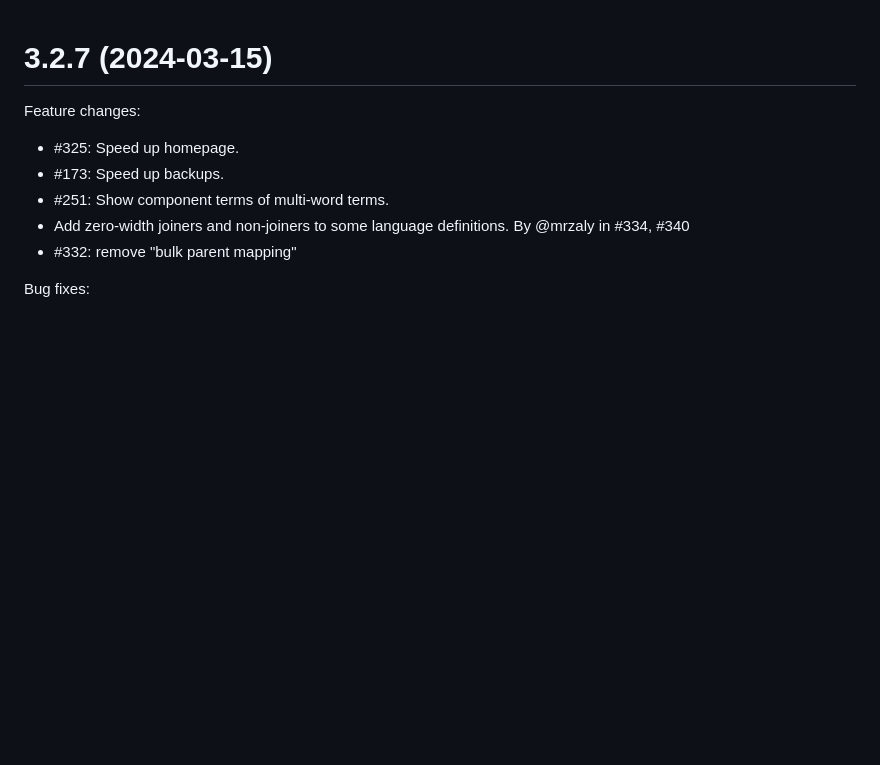
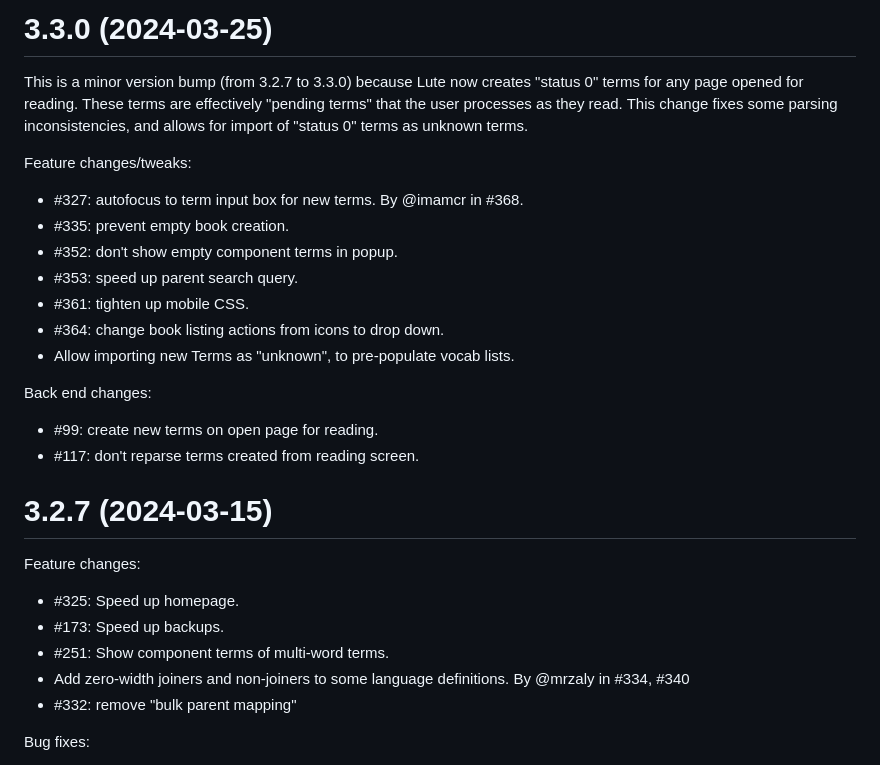
Before and after one commit to LuteOrg/lute-v3, a Markdown page: docs/CHANGELOG.md, the part around the change. Rendered like a GitHub page; blank space fills up the shorter version.

Commit message:
Changelog.

```diff
--- a/docs/CHANGELOG.md
+++ b/docs/CHANGELOG.md
@@ -1,3 +1,26 @@
+
+# 3.3.0 (2024-03-25)
+
+This is a minor version bump (from 3.2.7 to 3.3.0) because Lute now
+creates "status 0" terms for any page opened for reading.  These terms
+are effectively "pending terms" that the user processes as they read.
+This change fixes some parsing inconsistencies, and allows for import
+of "status 0" terms as unknown terms.
+
+Feature changes/tweaks:
+
+* #327: autofocus to term input box for new terms.  By @imamcr in #368.
+* #335: prevent empty book creation.
+* #352: don't show empty component terms in popup.
+* #353: speed up parent search query.
+* #361: tighten up mobile CSS.
+* #364: change book listing actions from icons to drop down.
+* Allow importing new Terms as "unknown", to pre-populate vocab lists.
+
+Back end changes:
+
+* #99: create new terms on open page for reading.
+* #117: don't reparse terms created from reading screen.
 
 # 3.2.7 (2024-03-15)
 
```
